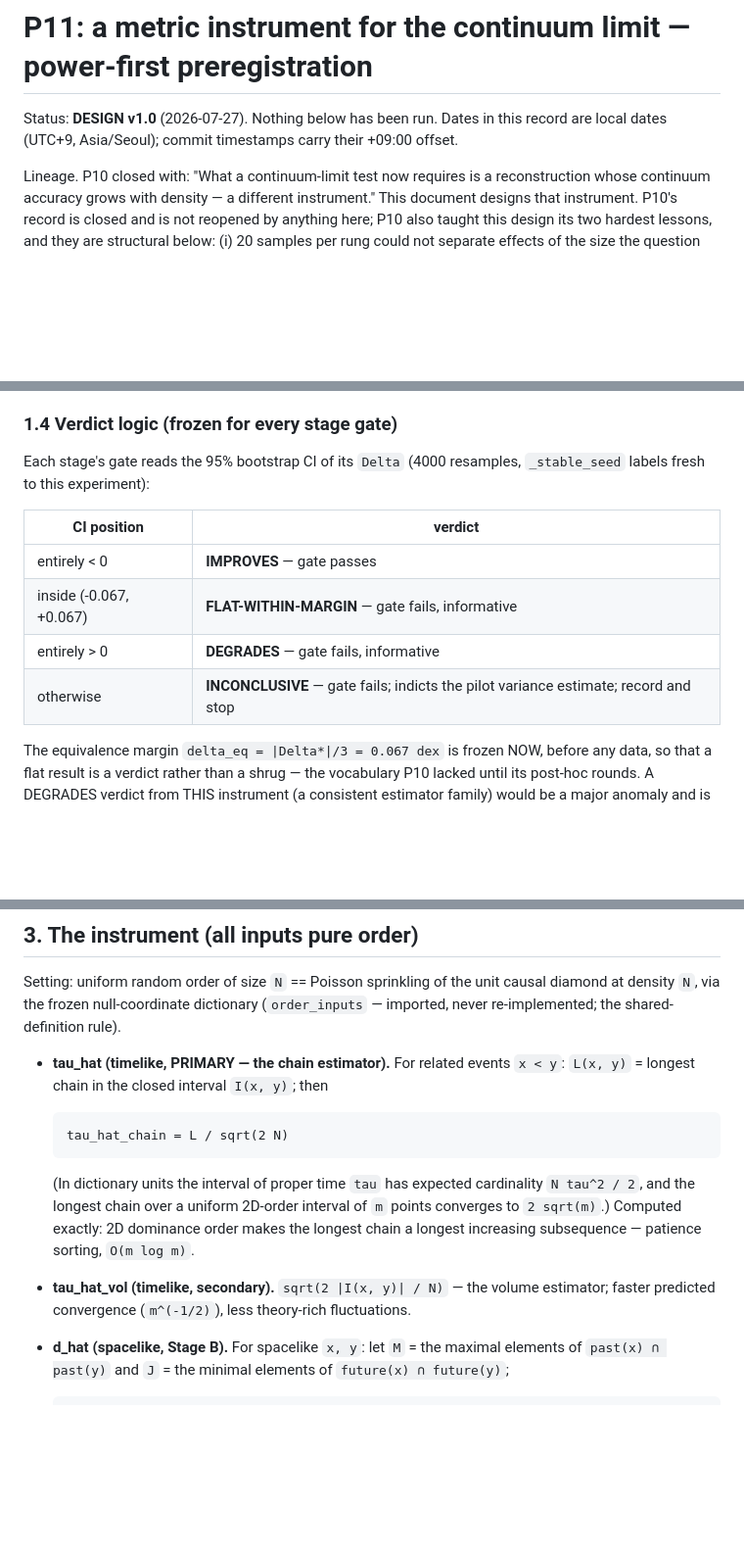
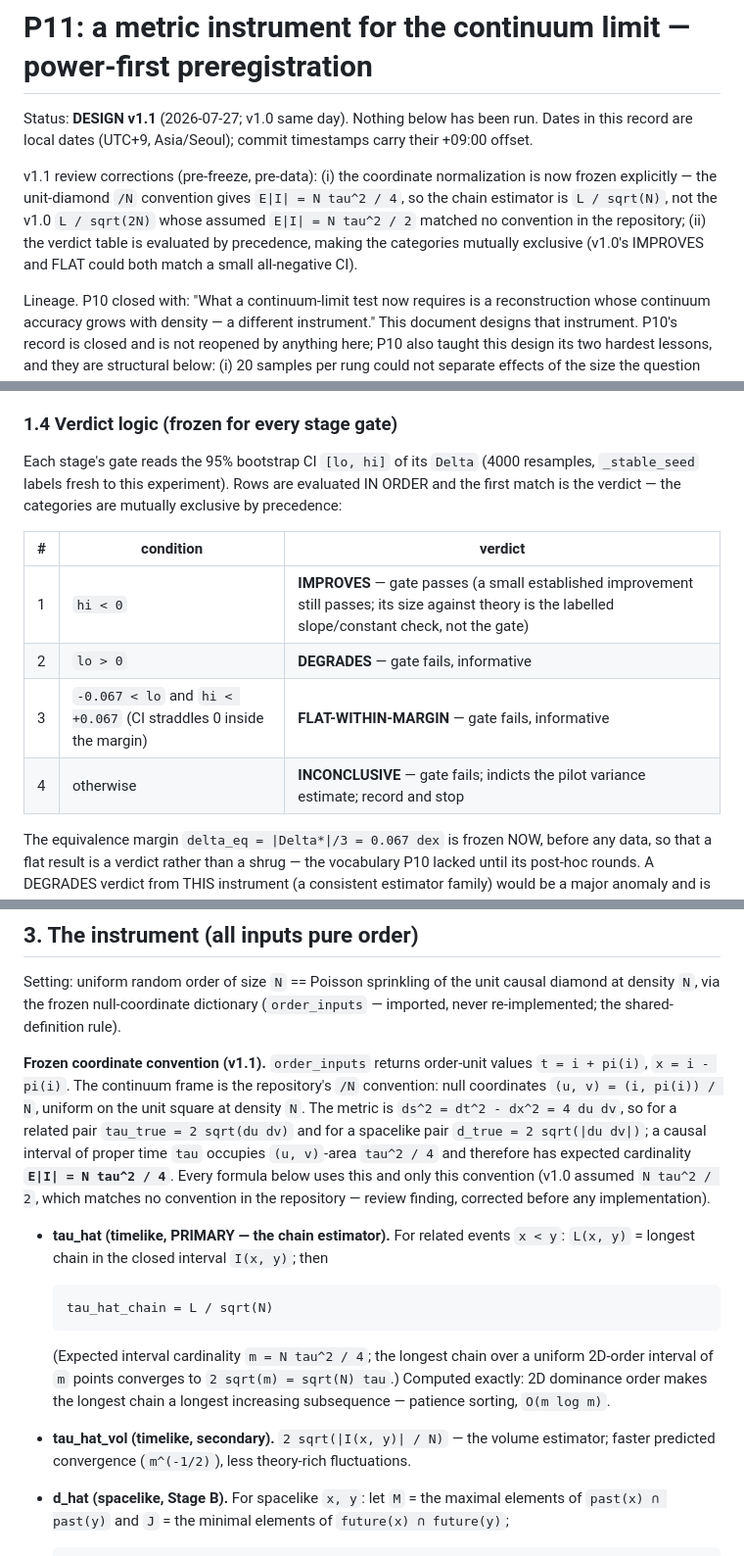
Before and after one commit to lpaiu-cs/causal-spacetime, a Markdown page: docs/prereg/p11_continuum_metric.md, 3 parts joined by grey strips. Shown at 98% size. Rendered like a GitHub page; blank space fills up the shorter version.

Commit message:
P11 design v1.1: freeze the coordinate convention; make verdicts exclusive
Two review findings on v1.0, both real, both caught before a line of
implementation. (1) order_inputs is order-unit and the repository's
/N convention puts the points on the unit (u,v) square at density N,
where ds^2 = 4 du dv gives E|I| = N tau^2/4 -- v1.0's L/sqrt(2N)
assumed N tau^2/2, matching no convention in the repo, and its band
would have found zero pairs without /N at all. Now frozen explicitly:
(u,v) = (i, pi(i))/N, tau_true = 2 sqrt(du dv), tau_hat = L/sqrt(N),
tau_hat_vol = 2 sqrt(|I|/N); m anchors corrected to 24/96, one more
reason the -1/3 exponent stays a labelled check and never the gate.
(2) The verdict table is now evaluated by precedence (IMPROVES,
DEGRADES, FLAT, INCONCLUSIVE), so a small all-negative CI has exactly
one preregistered outcome: IMPROVES, with its size against theory
living in the labelled checks.

```diff
--- a/docs/prereg/p11_continuum_metric.md
+++ b/docs/prereg/p11_continuum_metric.md
@@ -1,8 +1,17 @@
 # P11: a metric instrument for the continuum limit — power-first preregistration
 
-Status: **DESIGN v1.0** (2026-07-27). Nothing below has been run.
-Dates in this record are local dates (UTC+9, Asia/Seoul); commit
-timestamps carry their +09:00 offset.
+Status: **DESIGN v1.1** (2026-07-27; v1.0 same day). Nothing below has
+been run. Dates in this record are local dates (UTC+9, Asia/Seoul);
+commit timestamps carry their +09:00 offset.
+
+v1.1 review corrections (pre-freeze, pre-data): (i) the coordinate
+normalization is now frozen explicitly — the unit-diamond `/N`
+convention gives `E|I| = N tau^2 / 4`, so the chain estimator is
+`L / sqrt(N)`, not the v1.0 `L / sqrt(2N)` whose assumed
+`E|I| = N tau^2 / 2` matched no convention in the repository; (ii)
+the verdict table is evaluated by precedence, making the categories
+mutually exclusive (v1.0's IMPROVES and FLAT could both match a small
+all-negative CI).
 
 Lineage. P10 closed with: "What a continuum-limit test now requires is
 a reconstruction whose continuum accuracy grows with density — a
@@ -83,15 +92,17 @@ Worked anchors (illustrative only, the pilot decides): sigma_hat =
 
 ### 1.4 Verdict logic (frozen for every stage gate)
 
-Each stage's gate reads the 95% bootstrap CI of its `Delta`
-(4000 resamples, `_stable_seed` labels fresh to this experiment):
+Each stage's gate reads the 95% bootstrap CI `[lo, hi]` of its
+`Delta` (4000 resamples, `_stable_seed` labels fresh to this
+experiment). Rows are evaluated IN ORDER and the first match is the
+verdict — the categories are mutually exclusive by precedence:
 
-| CI position | verdict |
-|---|---|
-| entirely < 0 | **IMPROVES** — gate passes |
-| inside (-0.067, +0.067) | **FLAT-WITHIN-MARGIN** — gate fails, informative |
-| entirely > 0 | **DEGRADES** — gate fails, informative |
-| otherwise | **INCONCLUSIVE** — gate fails; indicts the pilot variance estimate; record and stop |
+| # | condition | verdict |
+|---|---|---|
+| 1 | `hi < 0` | **IMPROVES** — gate passes (a small established improvement still passes; its size against theory is the labelled slope/constant check, not the gate) |
+| 2 | `lo > 0` | **DEGRADES** — gate fails, informative |
+| 3 | `-0.067 < lo` and `hi < +0.067` (CI straddles 0 inside the margin) | **FLAT-WITHIN-MARGIN** — gate fails, informative |
+| 4 | otherwise | **INCONCLUSIVE** — gate fails; indicts the pilot variance estimate; record and stop |
 
 The equivalence margin `delta_eq = |Delta*|/3 = 0.067 dex` is frozen
 NOW, before any data, so that a flat result is a verdict rather than a
@@ -122,18 +133,31 @@ unit causal diamond at density `N`, via the frozen null-coordinate
 dictionary (`order_inputs` — imported, never re-implemented; the
 shared-definition rule).
 
+**Frozen coordinate convention (v1.1).** `order_inputs` returns
+order-unit values `t = i + pi(i)`, `x = i - pi(i)`. The continuum
+frame is the repository's `/N` convention: null coordinates
+`(u, v) = (i, pi(i)) / N`, uniform on the unit square at density `N`.
+The metric is `ds^2 = dt^2 - dx^2 = 4 du dv`, so for a related pair
+`tau_true = 2 sqrt(du dv)` and for a spacelike pair
+`d_true = 2 sqrt(|du dv|)`; a causal interval of proper time `tau`
+occupies `(u, v)`-area `tau^2 / 4` and therefore has expected
+cardinality **`E|I| = N tau^2 / 4`**. Every formula below uses this
+and only this convention (v1.0 assumed `N tau^2 / 2`, which matches
+no convention in the repository — review finding, corrected before
+any implementation).
+
 - **tau_hat (timelike, PRIMARY — the chain estimator).** For related
   events `x < y`: `L(x, y)` = longest chain in the closed interval
   `I(x, y)`; then
 
-      tau_hat_chain = L / sqrt(2 N)
+      tau_hat_chain = L / sqrt(N)
 
-  (In dictionary units the interval of proper time `tau` has expected
-  cardinality `N tau^2 / 2`, and the longest chain over a uniform
-  2D-order interval of `m` points converges to `2 sqrt(m)`.) Computed
-  exactly: 2D dominance order makes the longest chain a longest
-  increasing subsequence — patience sorting, `O(m log m)`.
-- **tau_hat_vol (timelike, secondary).** `sqrt(2 |I(x, y)| / N)` —
+  (Expected interval cardinality `m = N tau^2 / 4`; the longest chain
+  over a uniform 2D-order interval of `m` points converges to
+  `2 sqrt(m) = sqrt(N) tau`.) Computed exactly: 2D dominance order
+  makes the longest chain a longest increasing subsequence — patience
+  sorting, `O(m log m)`.
+- **tau_hat_vol (timelike, secondary).** `2 sqrt(|I(x, y)| / N)` —
   the volume estimator; faster predicted convergence (`m^(-1/2)`),
   less theory-rich fluctuations.
 - **d_hat (spacelike, Stage B).** For spacelike `x, y`: let `M` = the
```
Also changed, not shown: other parts of docs/prereg/p11_continuum_metric.md (+10 -6 lines).
